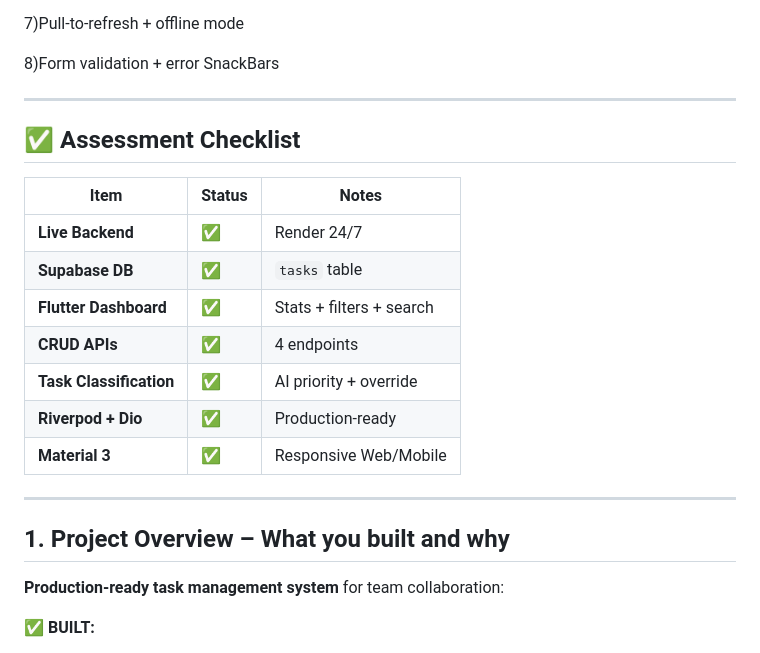
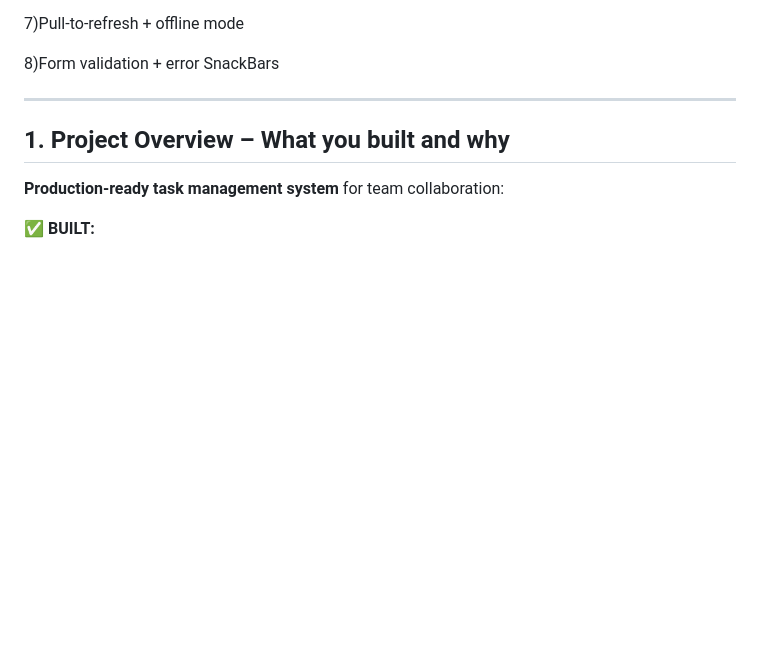
Before and after one commit to pratistha9903/smart-task-manager-fullstack, a Markdown page: README.md, the part around the change. Drawn GitHub-style; blank space fills up the shorter version.

```diff
--- a/README.md
+++ b/README.md
@@ -57,18 +57,6 @@ AI TASK CLASSIFICATION ✅
 
 ---
 
-## ✅ **Assessment Checklist**
-| Item | Status | Notes |
-|------|--------|-------|
-| **Live Backend** | ✅ | Render 24/7 |
-| **Supabase DB** | ✅ | `tasks` table |
-| **Flutter Dashboard** | ✅ | Stats + filters + search |
-| **CRUD APIs** | ✅ | 4 endpoints |
-| **Task Classification** | ✅ | AI priority + override |
-| **Riverpod + Dio** | ✅ | Production-ready |
-| **Material 3** | ✅ | Responsive Web/Mobile |
-
----
 
 ## 1. **Project Overview – What you built and why**
 
```
